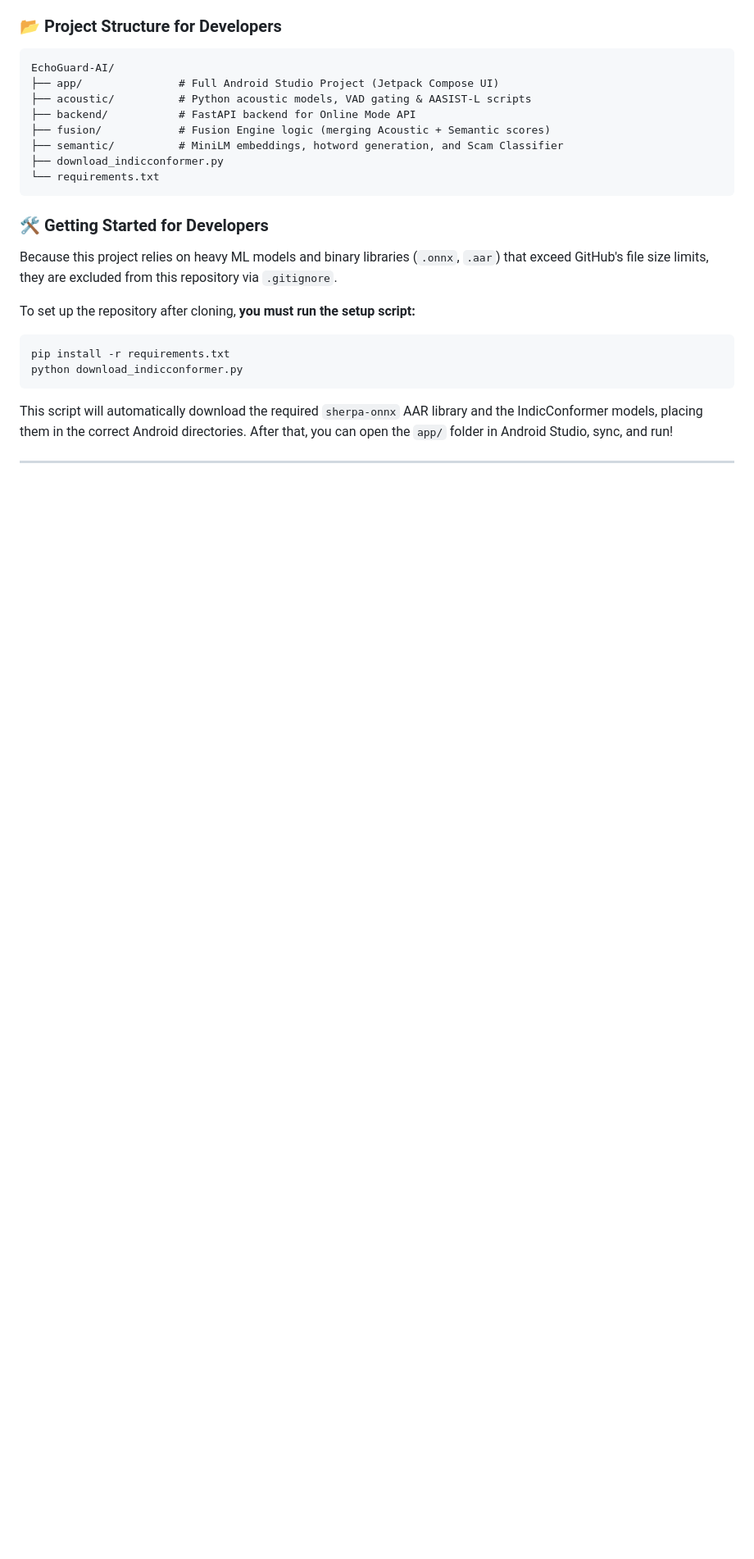
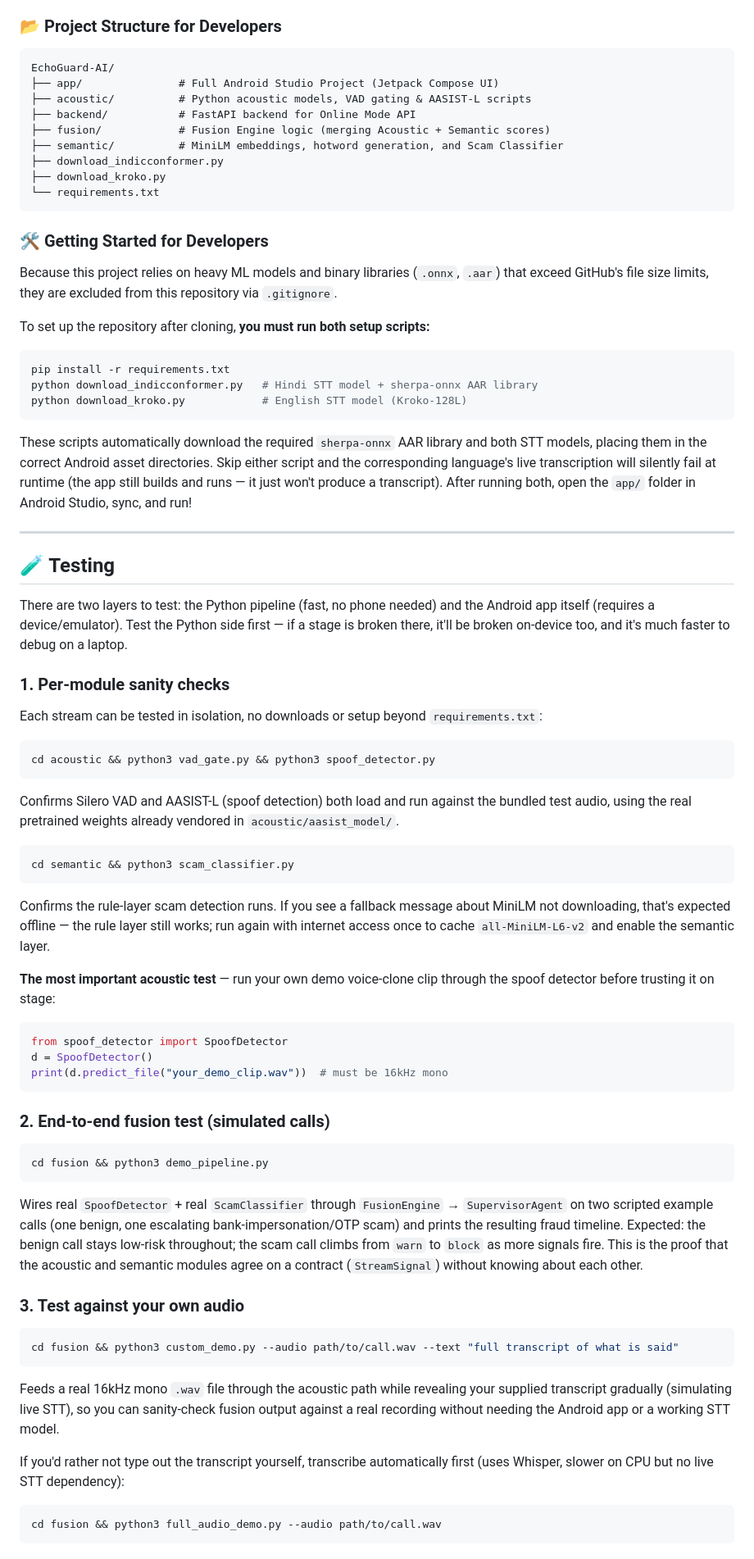
Before and after one commit to AkshayGupta3106/EchoGuard-AI, a Markdown page: README.md, the part around one of its changes. Shown at 82% size. Drawn GitHub-style; blank space fills up the shorter version.

Commit message:
Enhance README with additional setup and testing details
Updated README to include new setup script and testing instructions.

````diff
--- a/README.md
+++ b/README.md
@@ -59,15 +59,64 @@ EchoGuard-AI/
 ├── fusion/            # Fusion Engine logic (merging Acoustic + Semantic scores)
 ├── semantic/          # MiniLM embeddings, hotword generation, and Scam Classifier
 ├── download_indicconformer.py
+├── download_kroko.py
 └── requirements.txt
 ```
 ### 🛠️ Getting Started for Developers
 
 Because this project relies on heavy ML models and binary libraries (`.onnx`, `.aar`) that exceed GitHub's file size limits, they are excluded from this repository via `.gitignore`.
 
-To set up the repository after cloning, **you must run the setup script:**
+To set up the repository after cloning, **you must run both setup scripts:**
 ```bash
 pip install -r requirements.txt
-python download_indicconformer.py
+python download_indicconformer.py   # Hindi STT model + sherpa-onnx AAR library
+python download_kroko.py            # English STT model (Kroko-128L)
 ```
-This script will automatically download the required `sherpa-onnx` AAR library and the IndicConformer models, placing them in the correct Android directories. After that, you can open the `app/` folder in Android Studio, sync, and run!
+These scripts automatically download the required `sherpa-onnx` AAR library and both STT models, placing them in the correct Android asset directories. Skip either script and the corresponding language's live transcription will silently fail at runtime (the app still builds and runs — it just won't produce a transcript). After running both, open the `app/` folder in Android Studio, sync, and run!
+
+---
+
+## 🧪 Testing
+
+There are two layers to test: the Python pipeline (fast, no phone needed) and the Android app itself (requires a device/emulator). Test the Python side first — if a stage is broken there, it'll be broken on-device too, and it's much faster to debug on a laptop.
+
+### 1. Per-module sanity checks
+
+Each stream can be tested in isolation, no downloads or setup beyond `requirements.txt`:
+
+```bash
+cd acoustic && python3 vad_gate.py && python3 spoof_detector.py
+```
+Confirms Silero VAD and AASIST-L (spoof detection) both load and run against the bundled test audio, using the real pretrained weights already vendored in `acoustic/aasist_model/`.
+
+```bash
+cd semantic && python3 scam_classifier.py
+```
+Confirms the rule-layer scam detection runs. If you see a fallback message about MiniLM not downloading, that's expected offline — the rule layer still works; run again with internet access once to cache `all-MiniLM-L6-v2` and enable the semantic layer.
+
+**The most important acoustic test** — run your own demo voice-clone clip through the spoof detector before trusting it on stage:
+```python
+from spoof_detector import SpoofDetector
+d = SpoofDetector()
+print(d.predict_file("your_demo_clip.wav"))  # must be 16kHz mono
+```
+
+### 2. End-to-end fusion test (simulated calls)
+
+```bash
+cd fusion && python3 demo_pipeline.py
+```
+Wires real `SpoofDetector` + real `ScamClassifier` through `FusionEngine` → `SupervisorAgent` on two scripted example calls (one benign, one escalating bank-impersonation/OTP scam) and prints the resulting fraud timeline. Expected: the benign call stays low-risk throughout; the scam call climbs from `warn` to `block` as more signals fire. This is the proof that the acoustic and semantic modules agree on a contract (`StreamSignal`) without knowing about each other.
+
+### 3. Test against your own audio
+
+```bash
+cd fusion && python3 custom_demo.py --audio path/to/call.wav --text "full transcript of what is said"
+```
+Feeds a real 16kHz mono `.wav` file through the acoustic path while revealing your supplied transcript gradually (simulating live STT), so you can sanity-check fusion output against a real recording without needing the Android app or a working STT model.
+
+If you'd rather not type out the transcript yourself, transcribe automatically first (uses Whisper, slower on CPU but no live STT dependency):
+```bash
+cd fusion && python3 full_audio_demo.py --audio path/to/call.wav
+```
+
````
Also changed, not shown: other parts of README.md (+15 -0 lines).
